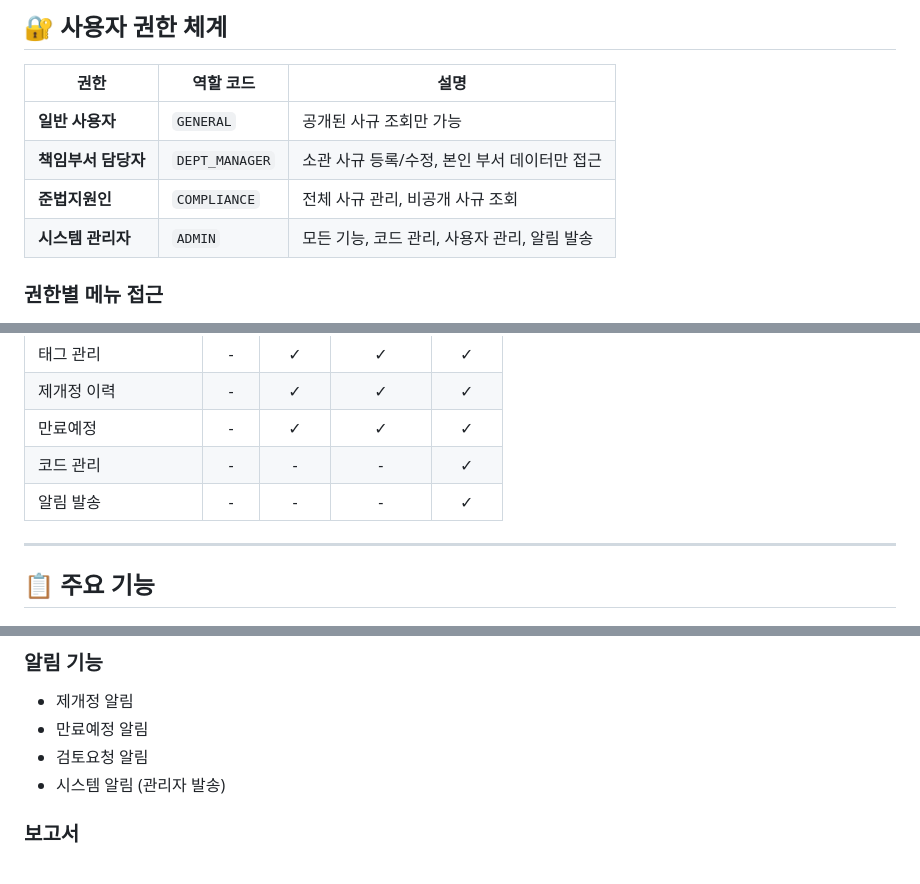
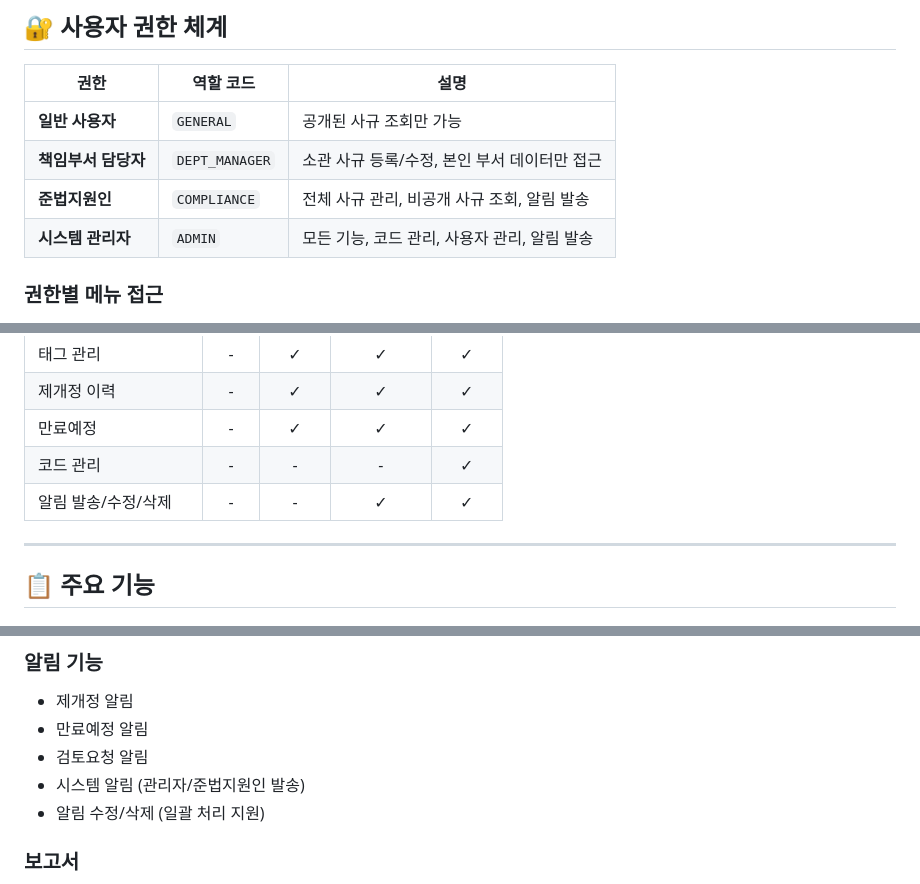
Before and after one commit to daegongs/ncompliance, a Markdown page: README.md, 3 parts joined by grey strips. Rendered like a GitHub page.

Commit message:
Update: README and System Requirement Specification - add notification CRUD for compliance, shortcut link, tag grouping UI

```diff
--- a/README.md
+++ b/README.md
@@ -75,7 +75,7 @@ python manage.py runserver 8080
 |------|----------|------|
 | **일반 사용자** | `GENERAL` | 공개된 사규 조회만 가능 |
 | **책임부서 담당자** | `DEPT_MANAGER` | 소관 사규 등록/수정, 본인 부서 데이터만 접근 |
-| **준법지원인** | `COMPLIANCE` | 전체 사규 관리, 비공개 사규 조회 |
+| **준법지원인** | `COMPLIANCE` | 전체 사규 관리, 비공개 사규 조회, 알림 발송 |
 | **시스템 관리자** | `ADMIN` | 모든 기능, 코드 관리, 사용자 관리, 알림 발송 |
 
 ### 권한별 메뉴 접근
@@ -88,7 +88,7 @@ python manage.py runserver 8080
 | 제개정 이력 | - | ✓ | ✓ | ✓ |
 | 만료예정 | - | ✓ | ✓ | ✓ |
 | 코드 관리 | - | - | - | ✓ |
-| 알림 발송 | - | - | - | ✓ |
+| 알림 발송/수정/삭제 | - | - | ✓ | ✓ |
 
 ---
 
@@ -122,7 +123,8 @@ python manage.py runserver 8080
 - 제개정 알림
 - 만료예정 알림
 - 검토요청 알림
-- 시스템 알림 (관리자 발송)
+- 시스템 알림 (관리자/준법지원인 발송)
+- 알림 수정/삭제 (일괄 처리 지원)
 
 ### 보고서
 - 제개정 이력 보고서 (Excel 다운로드)
```
Also changed, not shown: other parts of README.md (+1 -0 lines), docs/System_Requirement_Specification.md (+26 -6 lines).
